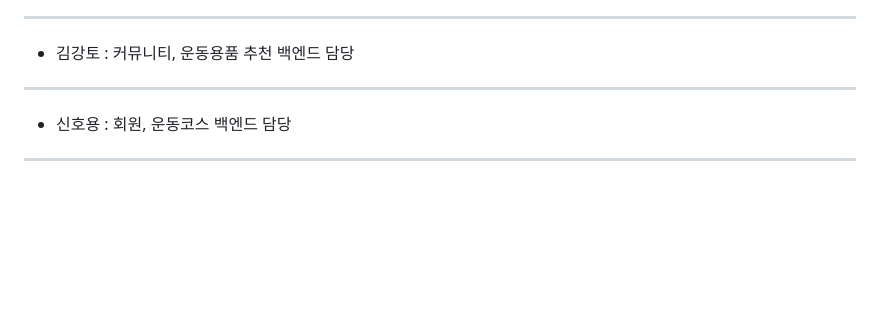
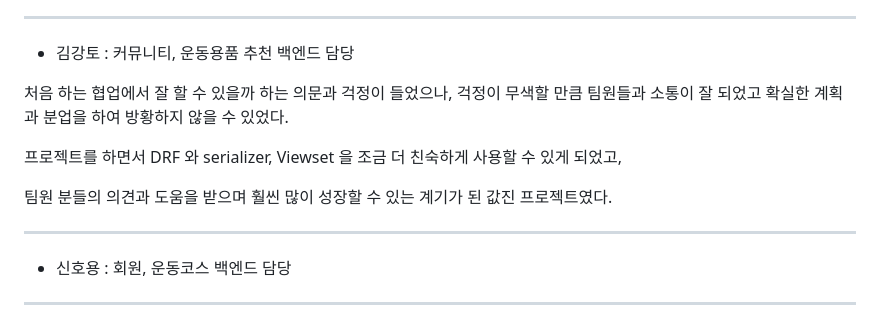
Before and after one commit to ormi3-2-4/Frontend-Web, a Markdown page: README.md, the part around the change. Drawn GitHub-style; blank space fills up the shorter version.

Commit message:
🚚 Update: 김강토 회고 작성

```diff
--- a/README.md
+++ b/README.md
@@ -278,6 +278,13 @@ GitHub Flow에 익숙해지고 테스트코드를 작성하여 프론트와 통
 ---
 
 - 김강토 : 커뮤니티, 운동용품 추천 백엔드 담당
+
+처음 하는 협업에서 잘 할 수 있을까 하는 의문과 걱정이 들었으나, 걱정이 무색할 만큼 팀원들과 소통이 잘 되었고 확실한 계획과 분업을 하여 방황하지 않을 수 있었다.
+
+프로젝트를 하면서 DRF 와 serializer, Viewset 을 조금 더 친숙하게 사용할 수 있게 되었고,
+
+팀원 분들의 의견과 도움을 받으며 훨씬 많이 성장할 수 있는 계기가 된 값진 프로젝트였다.
+
 ---
 
 - 신호용 : 회원, 운동코스 백엔드 담당
```
